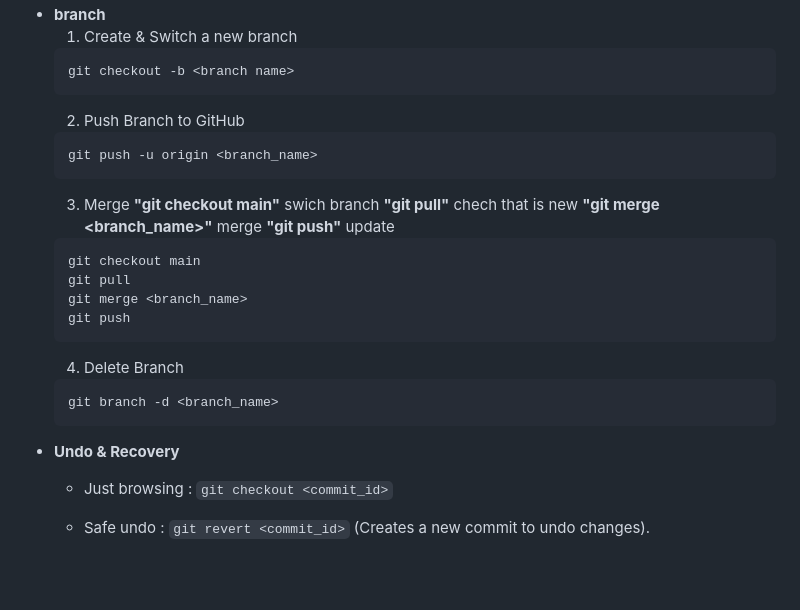
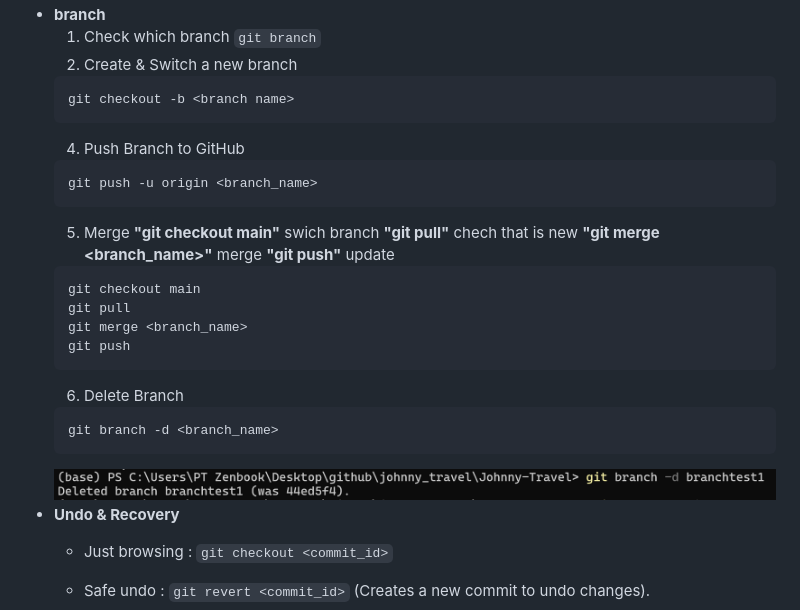
Before and after one commit to leeping880223/Johnny-Travel, a Markdown page: Practice.md, the part around the change. Rendered like a GitHub page; pictures changed too: screenshots/branch4.png (added); blank space fills up the shorter version.

````diff
--- a/Practice.md
+++ b/Practice.md
@@ -84,15 +84,17 @@
     ![Push1.png](screenshots/Push1.png)
     ![Push2.png](screenshots/Push2.png)
 * **branch**
-    1. Create & Switch a new branch
+    1. Check which branch
+     ```git branch```
+    3. Create & Switch a new branch
     ```bash
     git checkout -b <branch name>
     ```
-    2. Push Branch to GitHub
+    4. Push Branch to GitHub
     ```bash
     git push -u origin <branch_name>
     ```
-    3. Merge
+    5. Merge
     **"git checkout main"** swich branch
     **"git pull"** chech that is new
     **"git merge <branch_name>"** merge
@@ -103,10 +105,11 @@
     git merge <branch_name>
     git push
     ```
-    4. Delete Branch
+    6. Delete Branch
     ```batch
     git branch -d <branch_name>
     ```
+    ![Delete branch.png](screenshots/branch4.png)
 * **Undo & Recovery**
     * Just browsing : ```git checkout <commit_id>```
 
````
Also changed, not shown: screenshots/branch1.png (added), screenshots/branch2.png (added).
